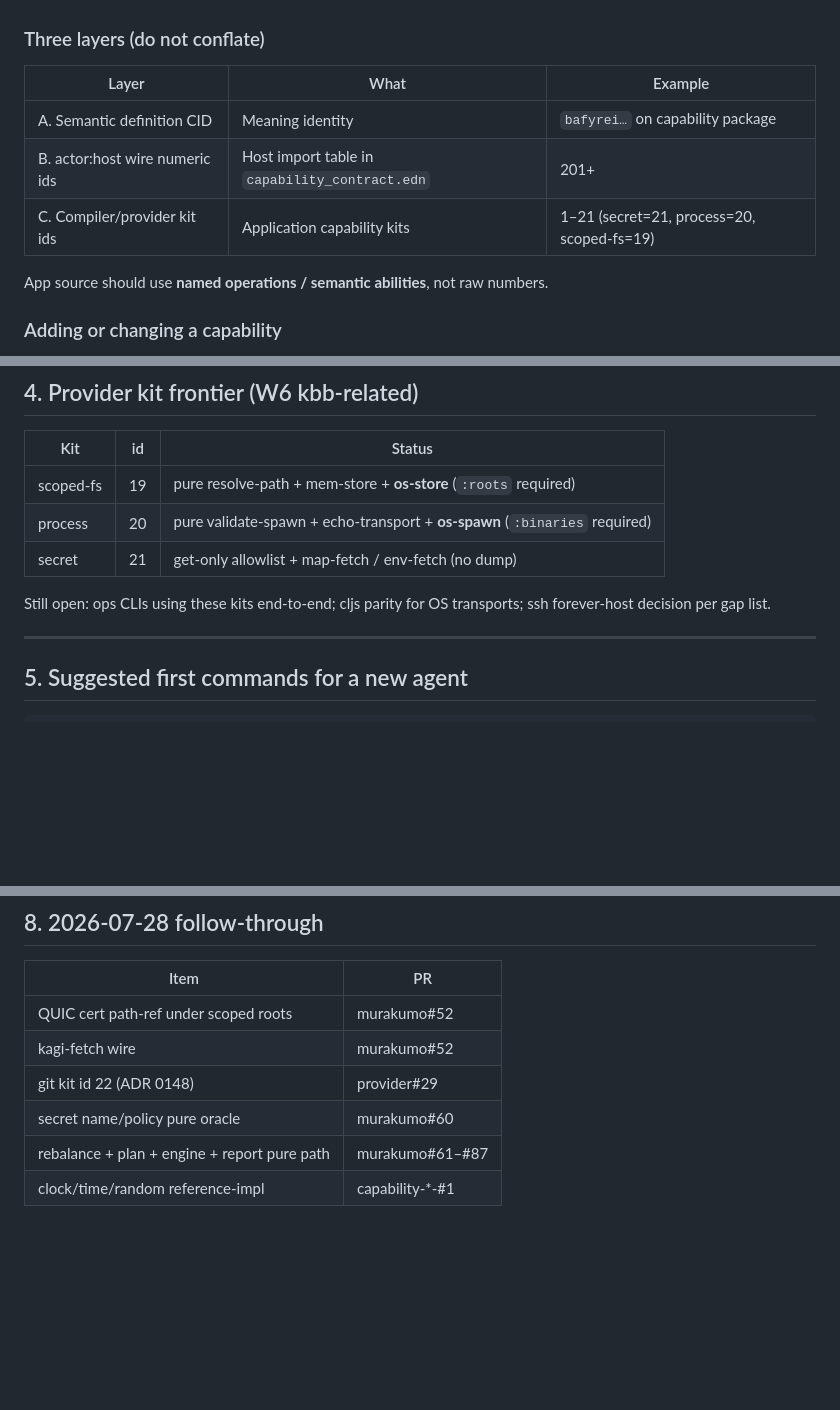
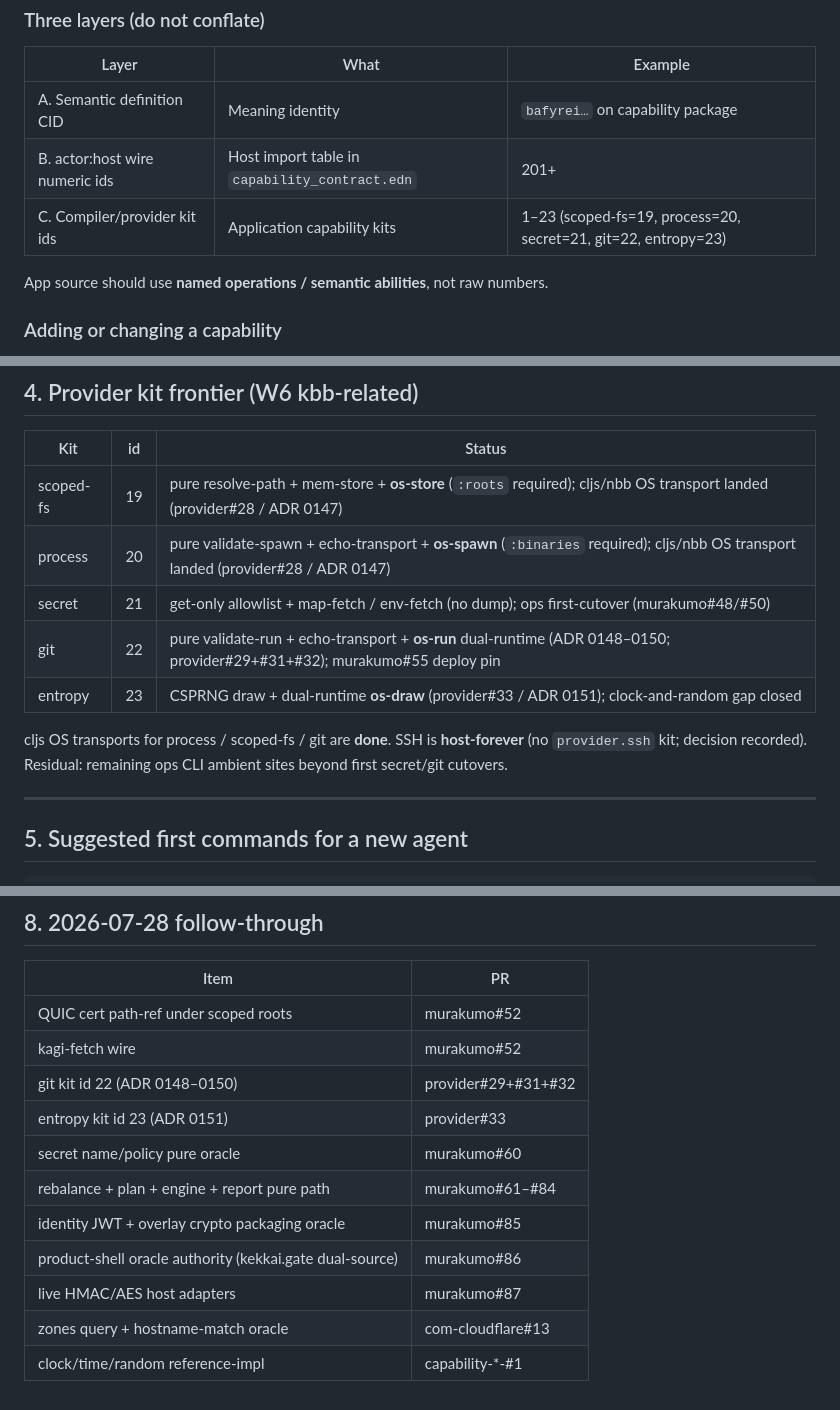
Before and after one commit to kotoba-lang/kotoba-lang, a Markdown page: docs/agent-handoff-kotoba-refactor.md, 3 parts joined by grey strips. GitHub-like rendering; blank space fills up the shorter version.

Commit message:
docs: refresh handoff provider frontier + follow-through after #234–#238
Section 4: add git id 22 and entropy id 23; record cljs OS transports done
and SSH host-forever; drop false "Still open: ops CLIs / cljs parity".
Section 8: explicit rows for murakumo#85 overlay crypto, #86 product-shell
authority, com-cloudflare#13 zones path; entropy kit row.
Also align medium+ summary and kit id range 1–23.

```diff
--- a/docs/agent-handoff-kotoba-refactor.md
+++ b/docs/agent-handoff-kotoba-refactor.md
@@ -115,7 +115,7 @@ Kototama **rejects** definition-CID drift / substitution before HostCaps admissi
 |---|---|---|
 | A. Semantic definition CID | Meaning identity | `bafyrei…` on capability package |
 | B. actor:host wire numeric ids | Host import table in `capability_contract.edn` | 201+ |
-| C. Compiler/provider kit ids | Application capability kits | 1–21 (secret=21, process=20, scoped-fs=19) |
+| C. Compiler/provider kit ids | Application capability kits | 1–23 (scoped-fs=19, process=20, secret=21, git=22, entropy=23) |
 
 App source should use **named operations / semantic abilities**, not raw numbers.
 
@@ -133,11 +133,13 @@ App source should use **named operations / semantic abilities**, not raw numbers
 
 | Kit | id | Status |
 |---|---|---|
-| scoped-fs | 19 | pure resolve-path + mem-store + **os-store** (`:roots` required) |
-| process | 20 | pure validate-spawn + echo-transport + **os-spawn** (`:binaries` required) |
-| secret | 21 | get-only allowlist + map-fetch / env-fetch (no dump) |
+| scoped-fs | 19 | pure resolve-path + mem-store + **os-store** (`:roots` required); cljs/nbb OS transport landed (provider#28 / ADR 0147) |
+| process | 20 | pure validate-spawn + echo-transport + **os-spawn** (`:binaries` required); cljs/nbb OS transport landed (provider#28 / ADR 0147) |
+| secret | 21 | get-only allowlist + map-fetch / env-fetch (no dump); ops first-cutover (murakumo#48/#50) |
+| git | 22 | pure validate-run + echo-transport + **os-run** dual-runtime (ADR 0148–0150; provider#29+#31+#32); murakumo#55 deploy pin |
+| entropy | 23 | CSPRNG draw + dual-runtime **os-draw** (provider#33 / ADR 0151); clock-and-random gap closed |
 
-Still open: ops CLIs using these kits end-to-end; cljs parity for OS transports; ssh forever-host decision per gap list.
+cljs OS transports for process / scoped-fs / git are **done**. SSH is **host-forever** (no `provider.ssh` kit; decision recorded). Residual: remaining ops CLI ambient sites beyond first secret/git cutovers.
 
 ---
 
@@ -197,7 +199,12 @@ Network/secret caps stay contract-only until signed production providers exist.
 |---|---|
 | QUIC cert path-ref under scoped roots | murakumo#52 |
 | kagi-fetch wire | murakumo#52 |
-| git kit id 22 (ADR 0148) | provider#29 |
+| git kit id 22 (ADR 0148–0150) | provider#29+#31+#32 |
+| entropy kit id 23 (ADR 0151) | provider#33 |
 | secret name/policy pure oracle | murakumo#60 |
-| rebalance + plan + engine + report pure path | murakumo#61–#87 |
+| rebalance + plan + engine + report pure path | murakumo#61–#84 |
+| identity JWT + overlay crypto packaging oracle | murakumo#85 |
+| product-shell oracle authority (kekkai.gate dual-source) | murakumo#86 |
+| live HMAC/AES host adapters | murakumo#87 |
+| zones query + hostname-match oracle | com-cloudflare#13 |
 | clock/time/random reference-impl | capability-*-#1 |
```
